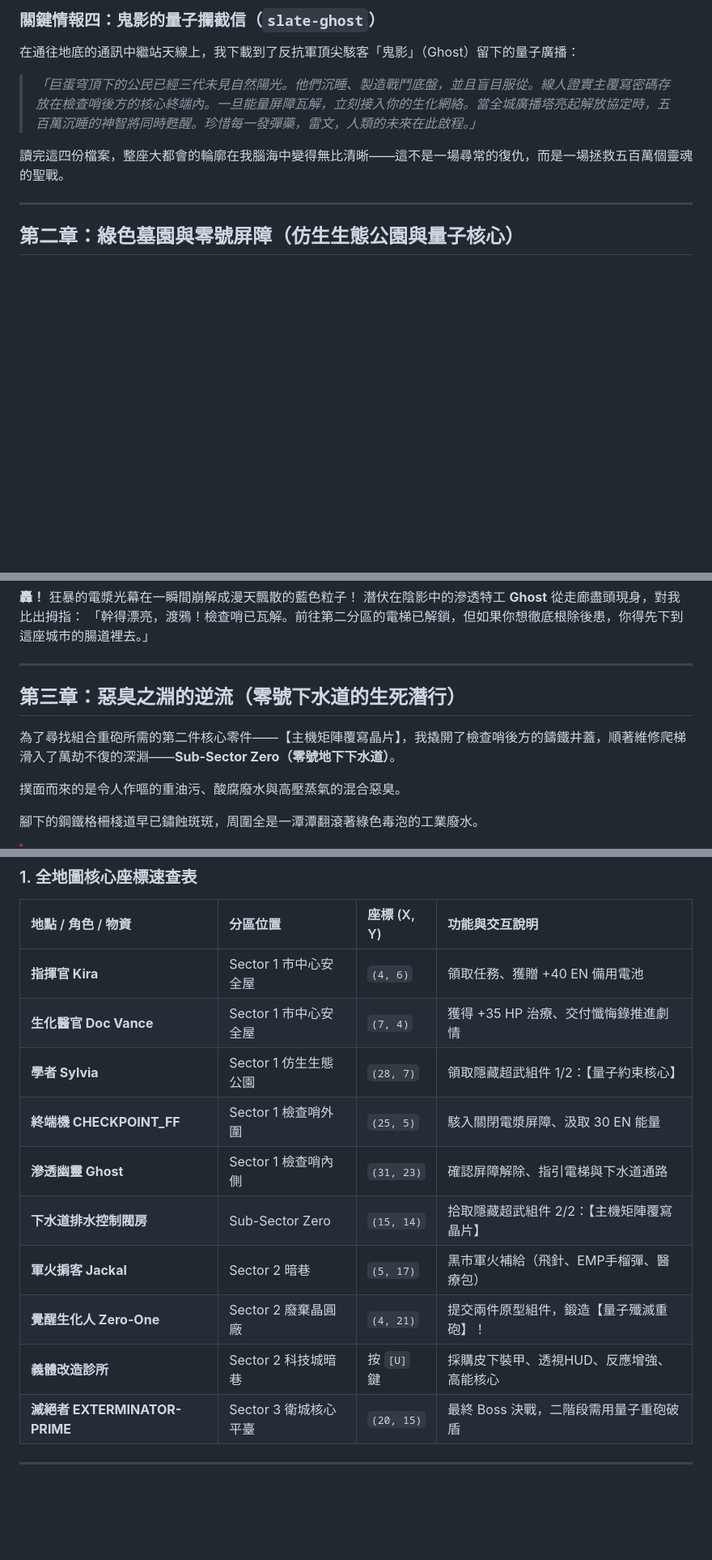
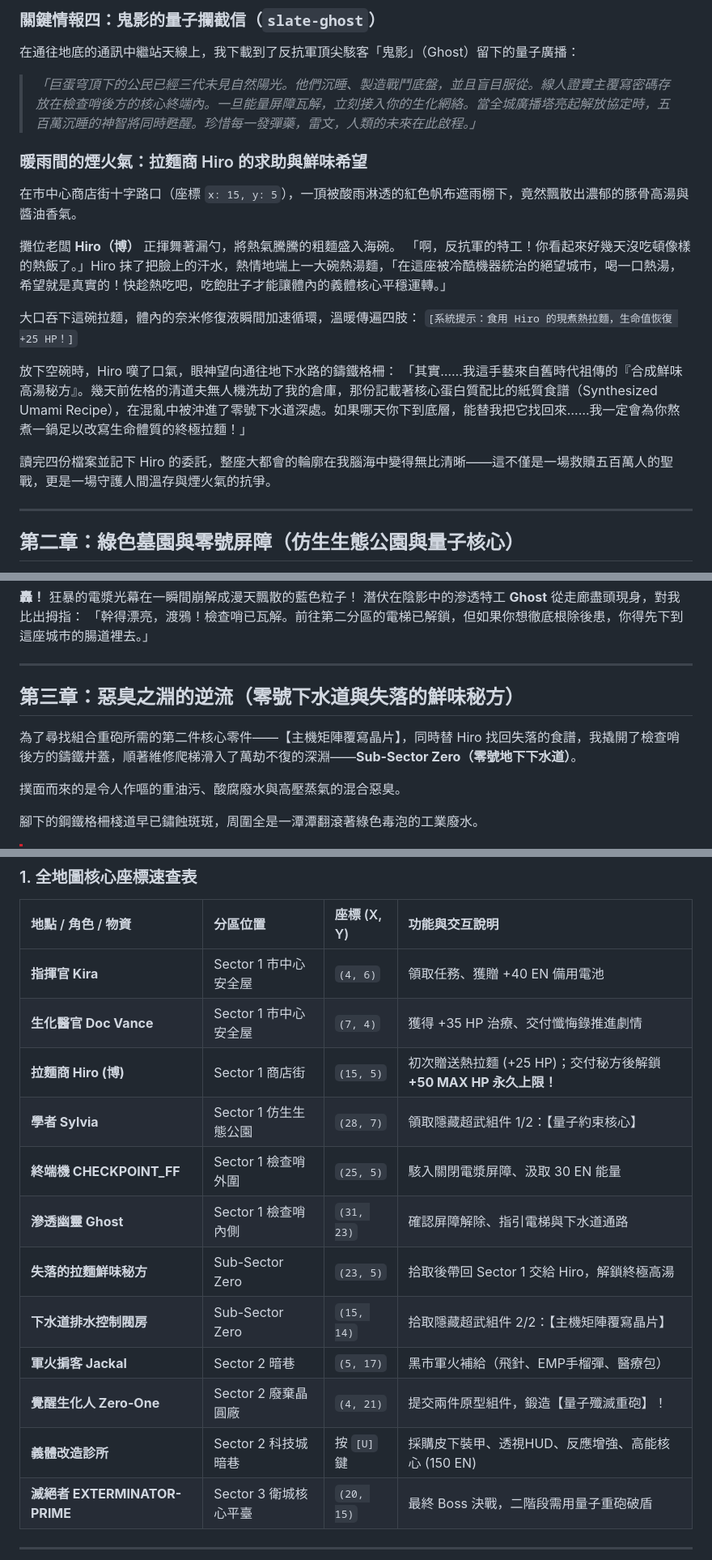
Before and after one commit to tzuchen/metropolis-2400, a Markdown page: WALKTHROUGH_NOVEL.md, 3 parts joined by grey strips. Shown at 81% size. Rendered like a GitHub page; blank space fills up the shorter version.

Commit message:
feat(lore): integrate Hiro ramen side quest and permanent HP boost into walkthrough novel

```diff
--- a/WALKTHROUGH_NOVEL.md
+++ b/WALKTHROUGH_NOVEL.md
@@ -88,7 +88,19 @@
 在通往地底的通訊中繼站天線上，我下載到了反抗軍頂尖駭客「鬼影」（Ghost）留下的量子廣播：
 > *「巨蛋穹頂下的公民已經三代未見自然陽光。他們沉睡、製造戰鬥底盤，並且盲目服從。線人證實主覆寫密碼存放在檢查哨後方的核心終端內。一旦能量屏障瓦解，立刻接入你的生化網絡。當全城廣播塔亮起解放協定時，五百萬沉睡的神智將同時甦醒。珍惜每一發彈藥，雷文，人類的未來在此啟程。」*
 
-讀完這四份檔案，整座大都會的輪廓在我腦海中變得無比清晰——這不是一場尋常的復仇，而是一場拯救五百萬個靈魂的聖戰。
+### 暖雨間的煙火氣：拉麵商 Hiro 的求助與鮮味希望
+在市中心商店街十字路口（座標 `x: 15, y: 5`），一頂被酸雨淋透的紅色帆布遮雨棚下，竟然飄散出濃郁的豚骨高湯與醬油香氣。
+
+攤位老闆 **Hiro（博）** 正揮舞著漏勺，將熱氣騰騰的粗麵盛入海碗。
+「啊，反抗軍的特工！你看起來好幾天沒吃頓像樣的熱飯了。」Hiro 抹了把臉上的汗水，熱情地端上一大碗熱湯麵，「在這座被冷酷機器統治的絕望城市，喝一口熱湯，希望就是真實的！快趁熱吃吧，吃飽肚子才能讓體內的義體核心平穩運轉。」
+
+大口吞下這碗拉麵，體內的奈米修復液瞬間加速循環，溫暖傳遍四肢：
+`[系統提示：食用 Hiro 的現煮熱拉麵，生命值恢復 +25 HP！]`
+
+放下空碗時，Hiro 嘆了口氣，眼神望向通往地下水路的鑄鐵格柵：
+「其實……我這手藝來自舊時代祖傳的『合成鮮味高湯秘方』。幾天前佐格的清道夫無人機洗劫了我的倉庫，那份記載著核心蛋白質配比的紙質食譜（Synthesized Umami Recipe），在混亂中被沖進了零號下水道深處。如果哪天你下到底層，能替我把它找回來……我一定會為你熬煮一鍋足以改寫生命體質的終極拉麵！」
+
+讀完四份檔案並記下 Hiro 的委託，整座大都會的輪廓在我腦海中變得無比清晰——這不僅是一場救贖五百萬人的聖戰，更是一場守護人間溫存與煙火氣的抗爭。
 
 ---
 
@@ -142,9 +154,9 @@ FORCEFIELD OVERRIDDEN: CHECKPOINT_FF
 
 ---
 
-## 第三章：惡臭之淵的逆流（零號下水道的生死潛行）
+## 第三章：惡臭之淵的逆流（零號下水道與失落的鮮味秘方）
 
-為了尋找組合重砲所需的第二件核心零件——【主機矩陣覆寫晶片】，我撬開了檢查哨後方的鑄鐵井蓋，順著維修爬梯滑入了萬劫不復的深淵——**Sub-Sector Zero（零號地下下水道）**。
+為了尋找組合重砲所需的第二件核心零件——【主機矩陣覆寫晶片】，同時替 Hiro 找回失落的食譜，我撬開了檢查哨後方的鑄鐵井蓋，順著維修爬梯滑入了萬劫不復的深淵——**Sub-Sector Zero（零號地下下水道）**。
 
 撲面而來的是令人作嘔的重油污、酸腐廢水與高壓蒸氣的混合惡臭。
 
@@ -405,13 +442,15 @@ Input system directive to resolve Metropolis Protocol:
 | :--- | :--- | :--- | :--- |
 | **指揮官 Kira** | Sector 1 市中心安全屋 | `(4, 6)` | 領取任務、獲贈 +40 EN 備用電池 |
 | **生化醫官 Doc Vance** | Sector 1 市中心安全屋 | `(7, 4)` | 獲得 +35 HP 治療、交付懺悔錄推進劇情 |
+| **拉麵商 Hiro (博)** | Sector 1 商店街 | `(15, 5)` | 初次贈送熱拉麵 (+25 HP)；交付秘方後解鎖 **+50 MAX HP 永久上限！** |
 | **學者 Sylvia** | Sector 1 仿生生態公園 | `(28, 7)` | 領取隱藏超武組件 1/2：【量子約束核心】 |
 | **終端機 CHECKPOINT_FF** | Sector 1 檢查哨外圍 | `(25, 5)` | 駭入關閉電漿屏障、汲取 30 EN 能量 |
 | **滲透幽靈 Ghost** | Sector 1 檢查哨內側 | `(31, 23)` | 確認屏障解除、指引電梯與下水道通路 |
+| **失落的拉麵鮮味秘方** | Sub-Sector Zero | `(23, 5)` | 拾取後帶回 Sector 1 交給 Hiro，解鎖終極高湯 |
 | **下水道排水控制閥房** | Sub-Sector Zero | `(15, 14)` | 拾取隱藏超武組件 2/2：【主機矩陣覆寫晶片】 |
 | **軍火掮客 Jackal** | Sector 2 暗巷 | `(5, 17)` | 黑市軍火補給（飛針、EMP手榴彈、醫療包） |
 | **覺醒生化人 Zero-One** | Sector 2 廢棄晶圓廠 | `(4, 21)` | 提交兩件原型組件，鍛造【量子殲滅重砲】！ |
-| **義體改造診所** | Sector 2 科技城暗巷 | 按 `[U]` 鍵 | 採購皮下裝甲、透視HUD、反應增強、高能核心 |
+| **義體改造診所** | Sector 2 科技城暗巷 | 按 `[U]` 鍵 | 採購皮下裝甲、透視HUD、反應增強、高能核心 (150 EN) |
 | **滅絕者 EXTERMINATOR-PRIME** | Sector 3 衛城核心平臺 | `(20, 15)` | 最終 Boss 決戰，二階段需用量子重砲破盾 |
 
 ---
```
Also changed, not shown: other parts of WALKTHROUGH_NOVEL.md (+47 -22 lines).
